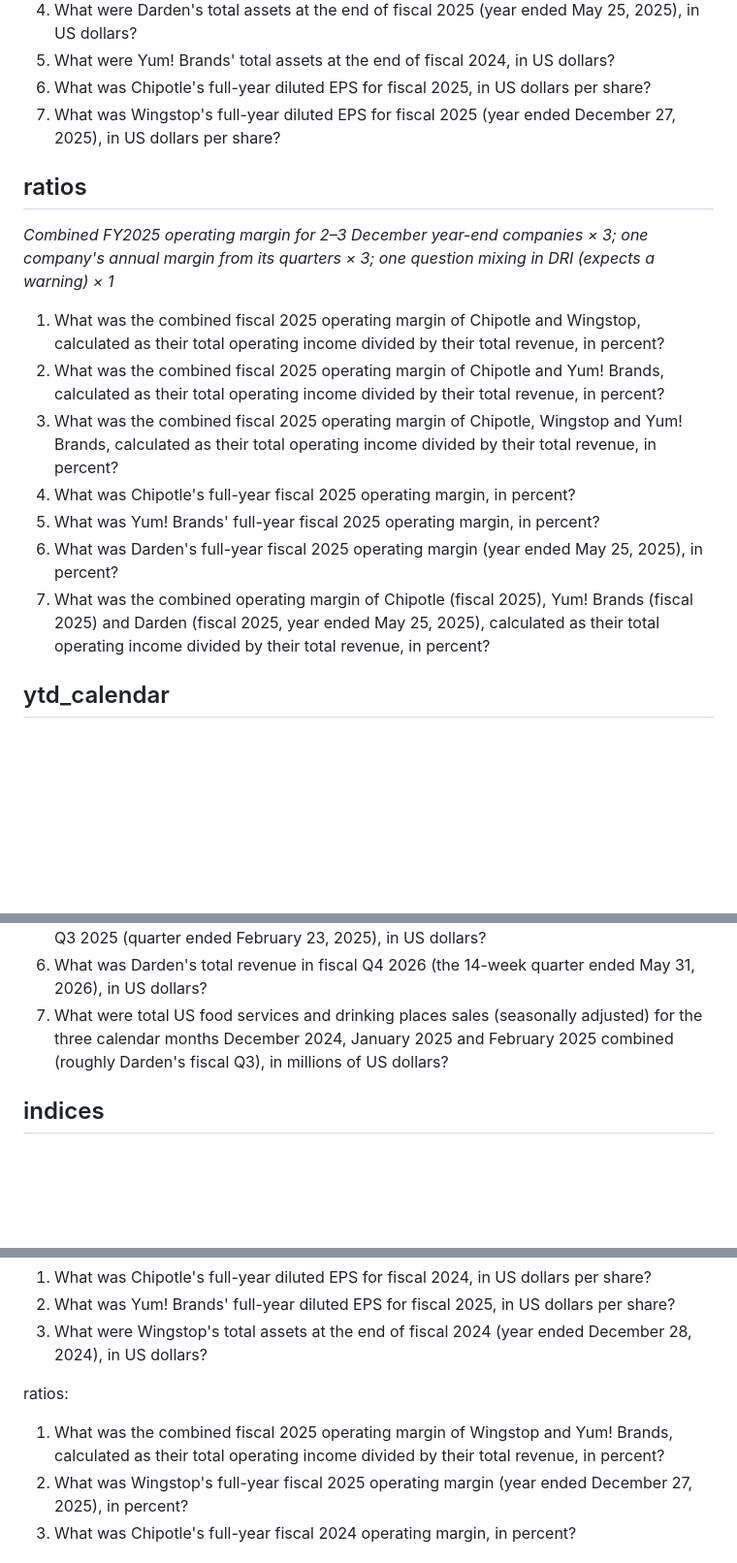
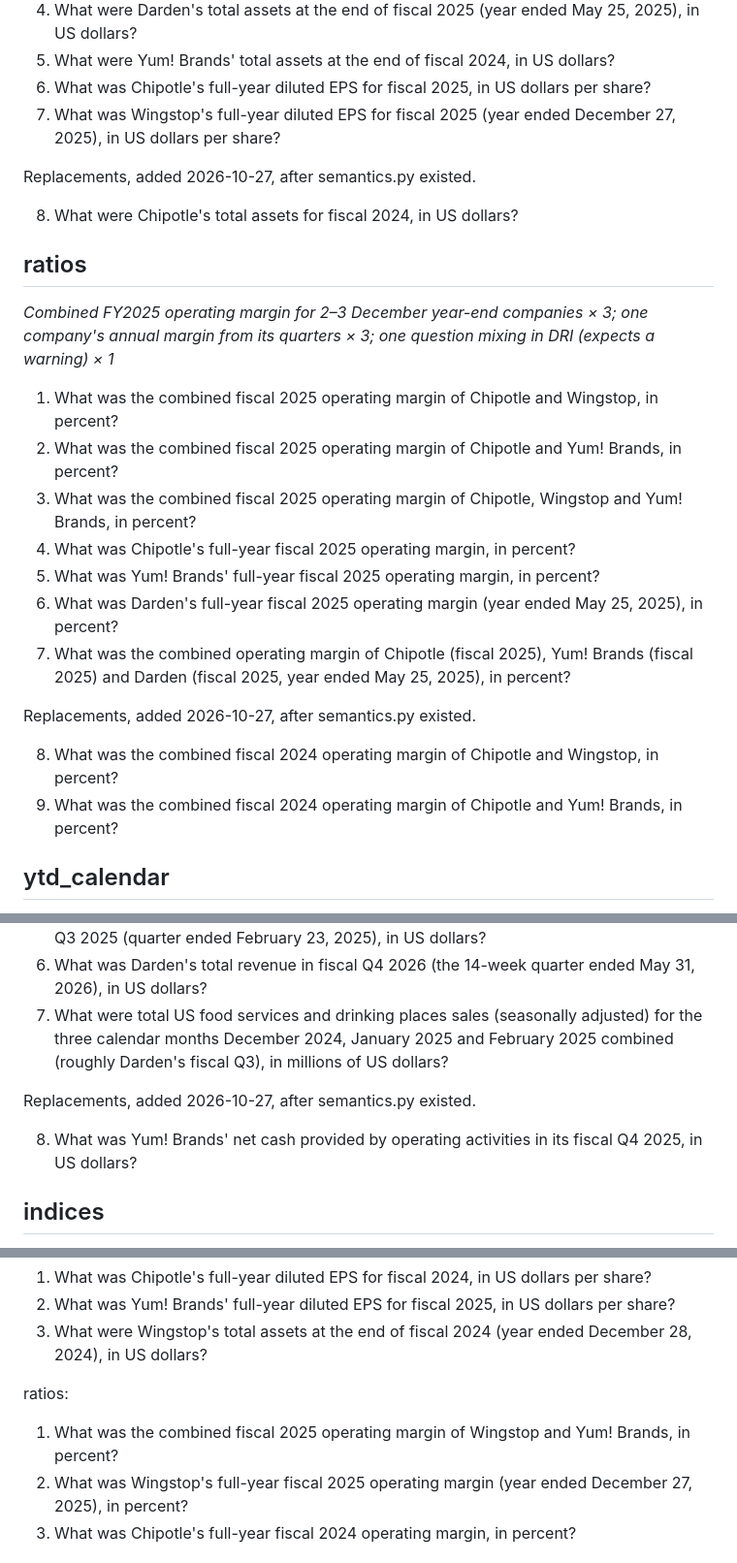
Before and after one commit to karan-patel11/Tagging-for-Correct-Aggregation, a Markdown page: eval/questions_draft.md, 3 parts joined by grey strips. Shown at 97% size. Drawn GitHub-style; blank space fills up the shorter version.

Commit message:
phase 9: 4 replacement questions; remove method hints; clarify SA basis

```diff
--- a/eval/questions_draft.md
+++ b/eval/questions_draft.md
@@ -16,17 +16,26 @@ Window: CMG, WING, YUM fiscal 2024–2025; DRI fiscal 2025–2026; comps CMG/WIN
 6. What was Chipotle's full-year diluted EPS for fiscal 2025, in US dollars per share?
 7. What was Wingstop's full-year diluted EPS for fiscal 2025 (year ended December 27, 2025), in US dollars per share?
 
+Replacements, added 2026-10-27, after semantics.py existed.
+
+8. What were Chipotle's total assets for fiscal 2024, in US dollars?
+
 ## ratios
 
 *Combined FY2025 operating margin for 2–3 December year-end companies × 3; one company's annual margin from its quarters × 3; one question mixing in DRI (expects a warning) × 1*
 
-1. What was the combined fiscal 2025 operating margin of Chipotle and Wingstop, calculated as their total operating income divided by their total revenue, in percent?
-2. What was the combined fiscal 2025 operating margin of Chipotle and Yum! Brands, calculated as their total operating income divided by their total revenue, in percent?
-3. What was the combined fiscal 2025 operating margin of Chipotle, Wingstop and Yum! Brands, calculated as their total operating income divided by their total revenue, in percent?
+1. What was the combined fiscal 2025 operating margin of Chipotle and Wingstop, in percent?
+2. What was the combined fiscal 2025 operating margin of Chipotle and Yum! Brands, in percent?
+3. What was the combined fiscal 2025 operating margin of Chipotle, Wingstop and Yum! Brands, in percent?
 4. What was Chipotle's full-year fiscal 2025 operating margin, in percent?
 5. What was Yum! Brands' full-year fiscal 2025 operating margin, in percent?
 6. What was Darden's full-year fiscal 2025 operating margin (year ended May 25, 2025), in percent?
-7. What was the combined operating margin of Chipotle (fiscal 2025), Yum! Brands (fiscal 2025) and Darden (fiscal 2025, year ended May 25, 2025), calculated as their total operating income divided by their total revenue, in percent?
+7. What was the combined operating margin of Chipotle (fiscal 2025), Yum! Brands (fiscal 2025) and Darden (fiscal 2025, year ended May 25, 2025), in percent?
+
+Replacements, added 2026-10-27, after semantics.py existed.
+
+8. What was the combined fiscal 2024 operating margin of Chipotle and Wingstop, in percent?
+9. What was the combined fiscal 2024 operating margin of Chipotle and Yum! Brands, in percent?
 
 ## ytd_calendar
 
@@ -39,6 +48,10 @@ Window: CMG, WING, YUM fiscal 2024–2025; DRI fiscal 2025–2026; comps CMG/WIN
 5. What was Darden's net cash from operating activities from continuing operations in fiscal Q3 2025 (quarter ended February 23, 2025), in US dollars?
 6. What was Darden's total revenue in fiscal Q4 2026 (the 14-week quarter ended May 31, 2026), in US dollars?
 7. What were total US food services and drinking places sales (seasonally adjusted) for the three calendar months December 2024, January 2025 and February 2025 combined (roughly Darden's fiscal Q3), in millions of US dollars?
+
+Replacements, added 2026-10-27, after semantics.py existed.
+
+8. What was Yum! Brands' net cash provided by operating activities in its fiscal Q4 2025, in US dollars?
 
 ## indices
 
@@ -84,7 +97,7 @@ time_additivity:
 3. What were Wingstop's total assets at the end of fiscal 2024 (year ended December 28, 2024), in US dollars?
 
 ratios:
-1. What was the combined fiscal 2025 operating margin of Wingstop and Yum! Brands, calculated as their total operating income divided by their total revenue, in percent?
+1. What was the combined fiscal 2025 operating margin of Wingstop and Yum! Brands, in percent?
 2. What was Wingstop's full-year fiscal 2025 operating margin (year ended December 27, 2025), in percent?
 3. What was Chipotle's full-year fiscal 2024 operating margin, in percent?
 
```
